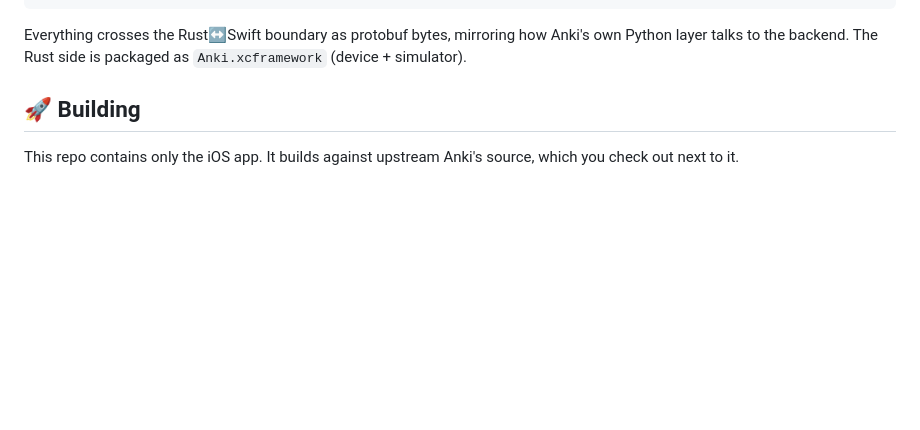
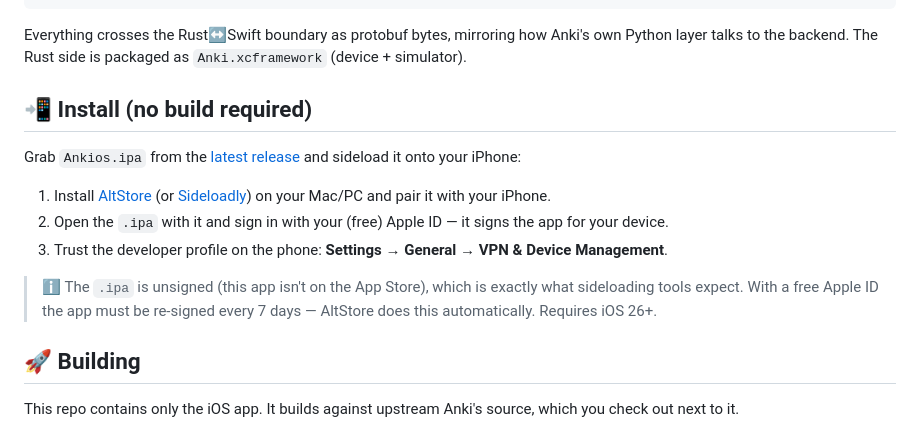
Before and after one commit to edouaz/ankios, a Markdown page: README.md, the part around the change. GitHub-like rendering; blank space fills up the shorter version.

Commit message:
README: add sideload install instructions

````diff
--- a/README.md
+++ b/README.md
@@ -35,6 +35,16 @@ No reimplemented scheduler, no half-compatible sync — the actual [`anki`](http
 ```
 
 Everything crosses the Rust↔Swift boundary as protobuf bytes, mirroring how Anki's own Python layer talks to the backend. The Rust side is packaged as `Anki.xcframework` (device + simulator).
+
+## 📲 Install (no build required)
+
+Grab `Ankios.ipa` from the [latest release](https://github.com/edouaz/ankios/releases/latest) and sideload it onto your iPhone:
+
+1. Install [AltStore](https://altstore.io) (or [Sideloadly](https://sideloadly.io)) on your Mac/PC and pair it with your iPhone.
+2. Open the `.ipa` with it and sign in with your (free) Apple ID — it signs the app for your device.
+3. Trust the developer profile on the phone: **Settings → General → VPN & Device Management**.
+
+> ℹ️ The `.ipa` is unsigned (this app isn't on the App Store), which is exactly what sideloading tools expect. With a free Apple ID the app must be re-signed every 7 days — AltStore does this automatically. Requires iOS 26+.
 
 ## 🚀 Building
 
````
